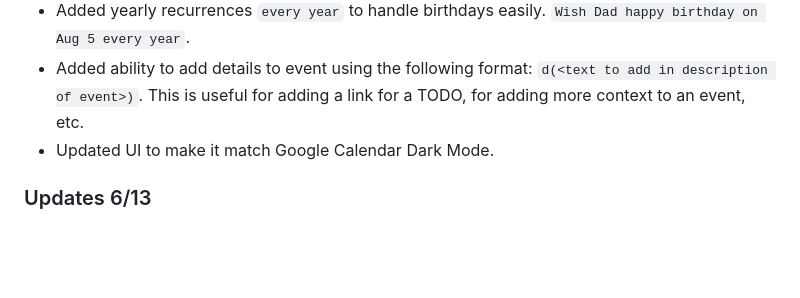
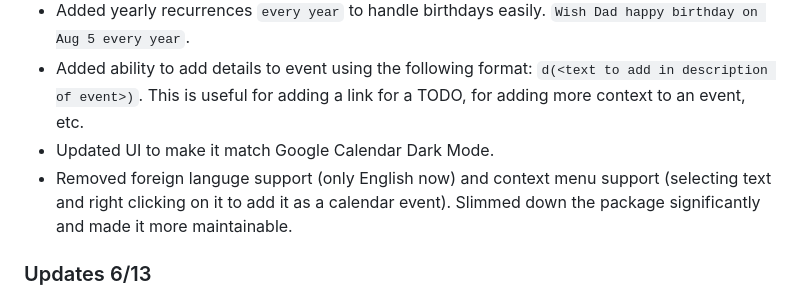
Before and after one commit to nikkoong/Google-Calendar-Natural-Language-Input, a Markdown page: README.md, the part around the change. Rendered like a GitHub page; blank space fills up the shorter version.

```diff
--- a/README.md
+++ b/README.md
@@ -11,6 +11,7 @@ Quick Add was a Google Calendar feature that enabled creating calendar events fr
 * Added yearly recurrences `every year` to handle birthdays easily. `Wish Dad happy birthday on Aug 5 every year`.
 * Added ability to add details to event using the following format: `d(<text to add in description of event>)`. This is useful for adding a link for a TODO, for adding more context to an event, etc.
 * Updated UI to make it match Google Calendar Dark Mode.
+* Removed foreign languge support (only English now) and context menu support (selecting text and right clicking on it to add it as a calendar event). Slimmed down the package significantly and made it more maintainable.
 
 ### Updates 6/13
 * Added `recur` functionality using `every n days/weeks/months` to automatically create recurring events
```
